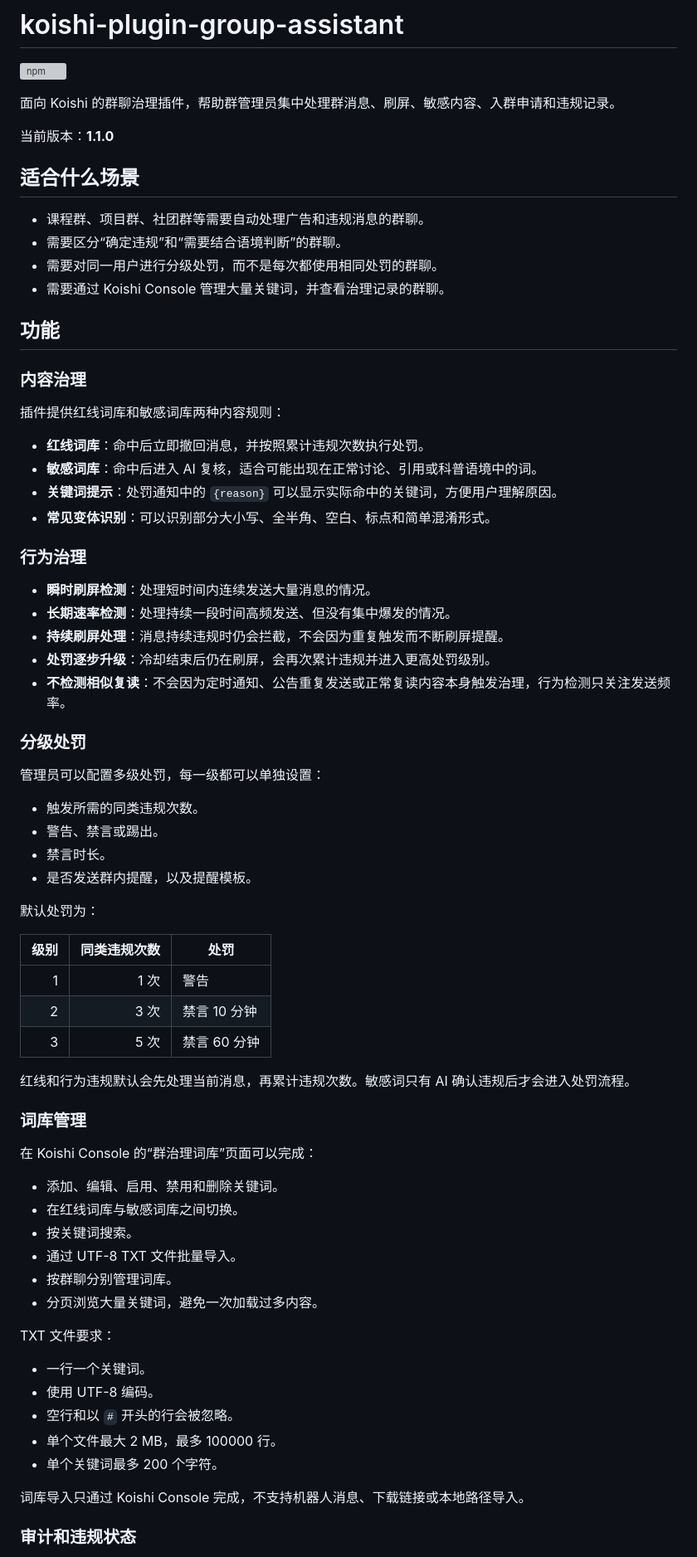
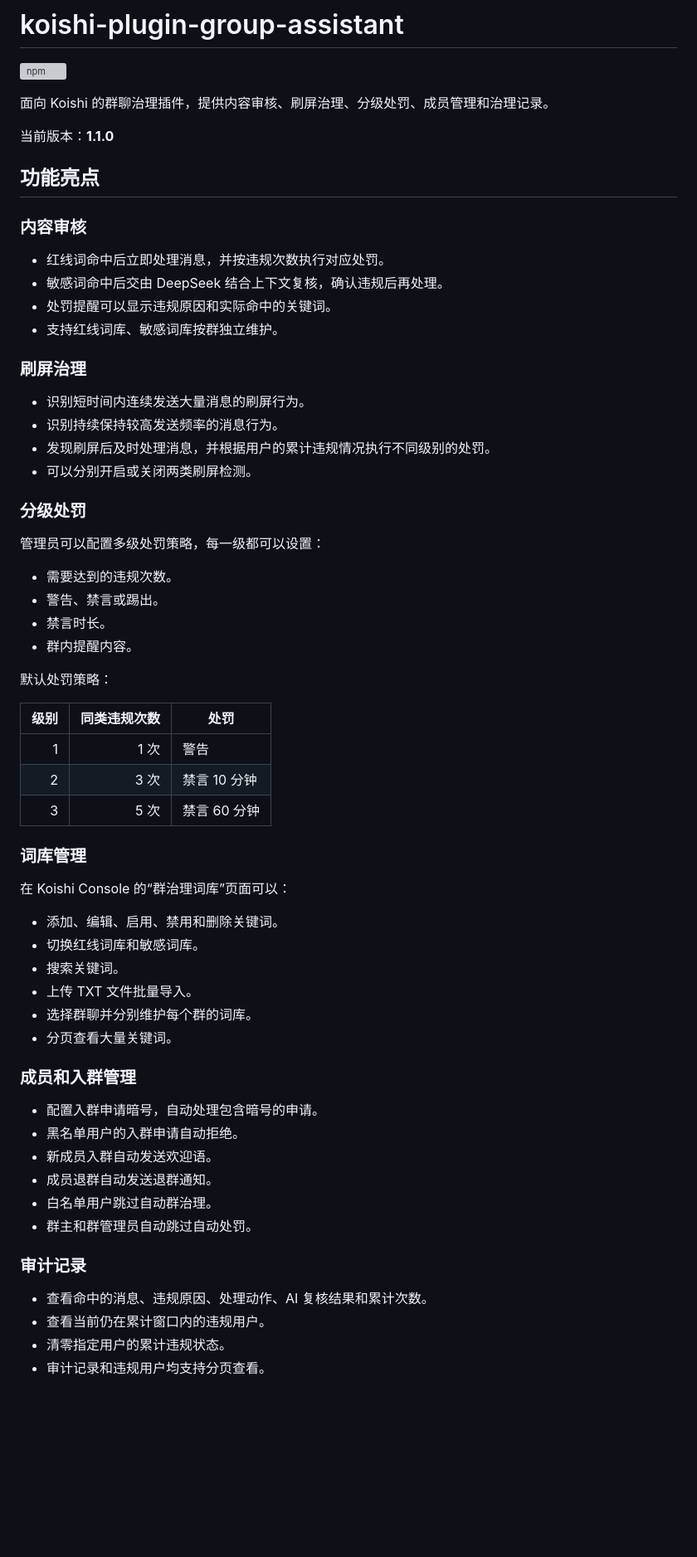
Before and after one commit to codingayice/koishi-plugin-group-assistant, a Markdown page: readme.md, the part around one of its changes. Shown at 83% size. Drawn GitHub-style; blank space fills up the shorter version; grey boxes are pictures that could not be loaded.

Commit message:
docs: 聚焦用户功能重写 README

```diff
--- a/readme.md
+++ b/readme.md
@@ -2,46 +2,36 @@
 
 [![npm](https://img.shields.io/npm/v/koishi-plugin-group-assistant?style=flat-square)](https://www.npmjs.com/package/koishi-plugin-group-assistant)
 
-面向 Koishi 的群聊治理插件，帮助群管理员集中处理群消息、刷屏、敏感内容、入群申请和违规记录。
+面向 Koishi 的群聊治理插件，提供内容审核、刷屏治理、分级处罚、成员管理和治理记录。
 
 当前版本：**1.1.0**
 
-## 适合什么场景
+## 功能亮点
 
-- 课程群、项目群、社团群等需要自动处理广告和违规消息的群聊。
-- 需要区分“确定违规”和“需要结合语境判断”的群聊。
-- 需要对同一用户进行分级处罚，而不是每次都使用相同处罚的群聊。
-- 需要通过 Koishi Console 管理大量关键词，并查看治理记录的群聊。
+### 内容审核
 
-## 功能
+- 红线词命中后立即处理消息，并按违规次数执行对应处罚。
+- 敏感词命中后交由 DeepSeek 结合上下文复核，确认违规后再处理。
+- 处罚提醒可以显示违规原因和实际命中的关键词。
+- 支持红线词库、敏感词库按群独立维护。
 
-### 内容治理
+### 刷屏治理
 
-插件提供红线词库和敏感词库两种内容规则：
-
-- **红线词库**：命中后立即撤回消息，并按照累计违规次数执行处罚。
-- **敏感词库**：命中后进入 AI 复核，适合可能出现在正常讨论、引用或科普语境中的词。
-- **关键词提示**：处罚通知中的 `{reason}` 可以显示实际命中的关键词，方便用户理解原因。
-- **常见变体识别**：可以识别部分大小写、全半角、空白、标点和简单混淆形式。
-
-### 行为治理
-
-- **瞬时刷屏检测**：处理短时间内连续发送大量消息的情况。
-- **长期速率检测**：处理持续一段时间高频发送、但没有集中爆发的情况。
-- **持续刷屏处理**：消息持续违规时仍会拦截，不会因为重复触发而不断刷屏提醒。
-- **处罚逐步升级**：冷却结束后仍在刷屏，会再次累计违规并进入更高处罚级别。
-- **不检测相似复读**：不会因为定时通知、公告重复发送或正常复读内容本身触发治理，行为检测只关注发送频率。
+- 识别短时间内连续发送大量消息的刷屏行为。
+- 识别持续保持较高发送频率的消息行为。
+- 发现刷屏后及时处理消息，并根据用户的累计违规情况执行不同级别的处罚。
+- 可以分别开启或关闭两类刷屏检测。
 
 ### 分级处罚
 
-管理员可以配置多级处罚，每一级都可以单独设置：
+管理员可以配置多级处罚策略，每一级都可以设置：
 
-- 触发所需的同类违规次数。
+- 需要达到的违规次数。
 - 警告、禁言或踢出。
 - 禁言时长。
-- 是否发送群内提醒，以及提醒模板。
+- 群内提醒内容。
 
-默认处罚为：
+默认处罚策略：
 
 | 级别 | 同类违规次数 | 处罚 |
 | ---: | ---: | --- |
@@ -49,28 +39,30 @@
 | 2 | 3 次 | 禁言 10 分钟 |
 | 3 | 5 次 | 禁言 60 分钟 |
 
-红线和行为违规默认会先处理当前消息，再累计违规次数。敏感词只有 AI 确认违规后才会进入处罚流程。
-
 ### 词库管理
 
-在 Koishi Console 的“群治理词库”页面可以完成：
+在 Koishi Console 的“群治理词库”页面可以：
 
 - 添加、编辑、启用、禁用和删除关键词。
-- 在红线词库与敏感词库之间切换。
-- 按关键词搜索。
-- 通过 UTF-8 TXT 文件批量导入。
-- 按群聊分别管理词库。
-- 分页浏览大量关键词，避免一次加载过多内容。
+- 切换红线词库和敏感词库。
+- 搜索关键词。
+- 上传 TXT 文件批量导入。
+- 选择群聊并分别维护每个群的词库。
+- 分页查看大量关键词。
 
-TXT 文件要求：
+### 成员和入群管理
 
-- 一行一个关键词。
-- 使用 UTF-8 编码。
-- 空行和以 `#` 开头的行会被忽略。
-- 单个文件最大 2 MB，最多 100000 行。
-- 单个关键词最多 200 个字符。
+- 配置入群申请暗号，自动处理包含暗号的申请。
+- 黑名单用户的入群申请自动拒绝。
+- 新成员入群自动发送欢迎语。
+- 成员退群自动发送退群通知。
+- 白名单用户跳过自动群治理。
+- 群主和群管理员自动跳过自动处罚。
 
-词库导入只通过 Koishi Console 完成，不支持机器人消息、下载链接或本地路径导入。
+### 审计记录
 
-### 审计和违规状态
+- 查看命中的消息、违规原因、处理动作、AI 复核结果和累计次数。
+- 查看当前仍在累计窗口内的违规用户。
+- 清零指定用户的累计违规状态。
+- 审计记录和违规用户均支持分页查看。
 
```
Also changed, not shown: other parts of readme.md (+103 -105 lines).
